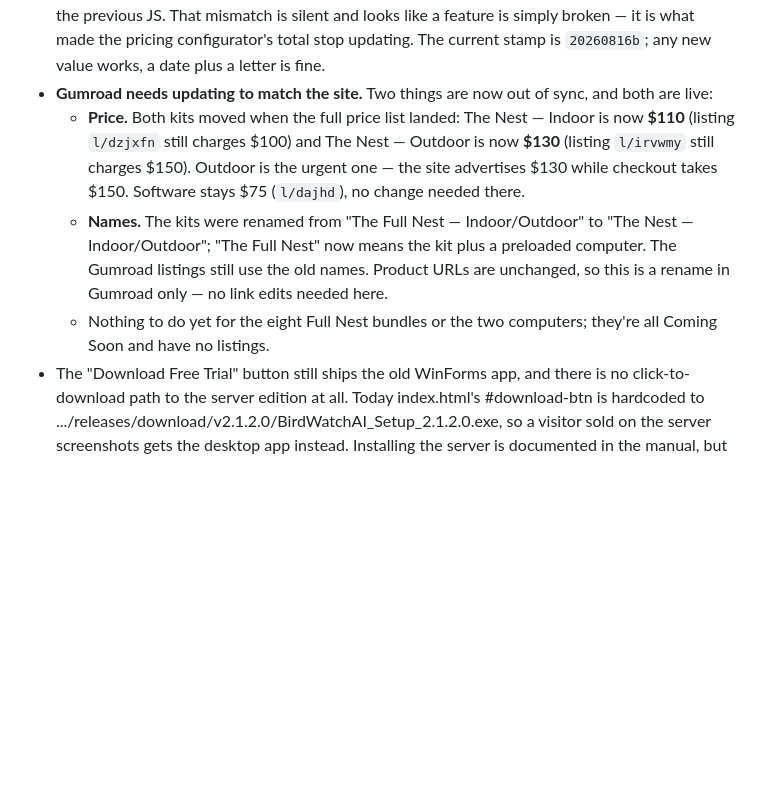
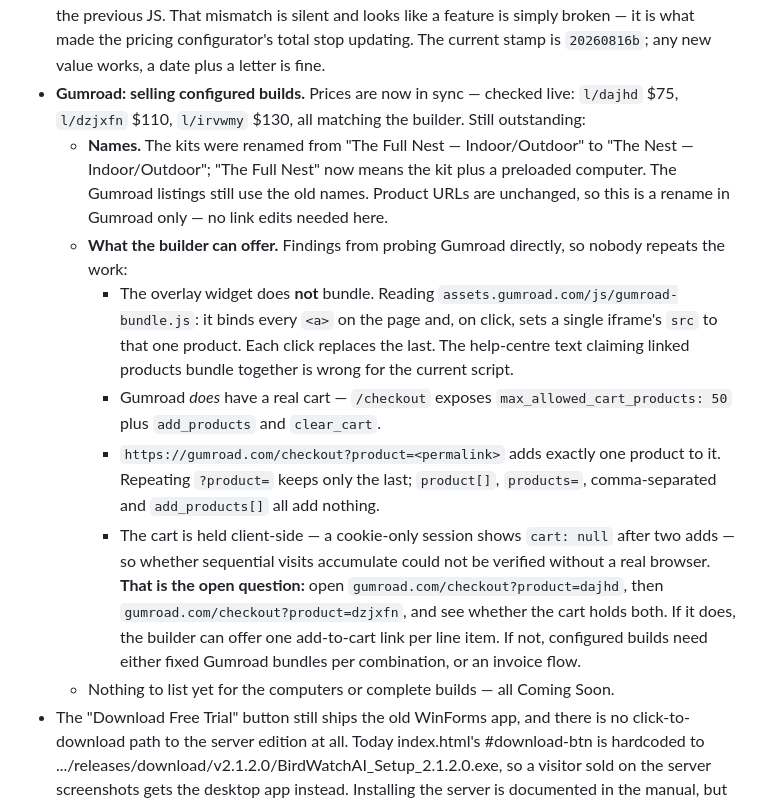
Before and after one commit to JoeBarraco/BirdWatchAI-Releases, a Markdown page: TODO.MD, the part around the change. Drawn GitHub-style; blank space fills up the shorter version.

Commit message:
TODO: what Gumroad can and cannot do for configured builds
Probed Gumroad directly rather than trusting the help centre, and the
help centre is wrong on the point the whole component plan rested on.

The overlay does not bundle. Reading the widget script, it binds every
anchor on the page and on click sets one iframe's src to that single
product - each click replaces the last. There is no accumulation, so
linking several products on a page does not produce a combined payment
form the way the documentation claims.

There is a real cart though: /checkout reports
max_allowed_cart_products 50 alongside add_products and clear_cart, and
?product=<permalink> adds one product to it. No multi-add URL exists -
repeating ?product= keeps only the last, and product[], products=,
comma-separated and add_products[] all add nothing.

Whether sequential adds accumulate is the open question, and it decides
the design. It could not be settled here because the cart is held
client-side: a cookie-carrying session still reports cart null after two
adds. Recorded as a two-URL manual check.

Also notes prices are now in sync - checked live, dajhd $75, dzjxfn
$110, irvwmy $130, all matching the builder - so that item is closed
and only the listing names are left.

Co-Authored-By: Claude <noreply@anthropic.com>

```diff
--- a/TODO.MD
+++ b/TODO.MD
@@ -14,10 +14,14 @@ TO DO LIST
 - ~~Need to provide some photos of the bird feeder (both types) so we can price "The full nest" option. I am thinking the Full Nest should be $150 and the software half that ($75).~~ DONE (Full Nest priced at $150, software license at $75)
      - ~~Need to update pricing on "Gumroad" first, as well as add Full nest to gumroad.~~ DONE
 - **When you change `css/style.css` or `js/main.js`, bump the `?v=` on both tags in index.html.** GitHub Pages serves assets with a 10-minute max-age, so a browser can load new HTML against the previous JS. That mismatch is silent and looks like a feature is simply broken — it is what made the pricing configurator's total stop updating. The current stamp is `20260816b`; any new value works, a date plus a letter is fine.
-- **Gumroad needs updating to match the site.** Two things are now out of sync, and both are live:
-     - **Price.** Both kits moved when the full price list landed: The Nest — Indoor is now **$110** (listing `l/dzjxfn` still charges $100) and The Nest — Outdoor is now **$130** (listing `l/irvwmy` still charges $150). Outdoor is the urgent one — the site advertises $130 while checkout takes $150. Software stays $75 (`l/dajhd`), no change needed there.
+- **Gumroad: selling configured builds.** Prices are now in sync — checked live: `l/dajhd` $75, `l/dzjxfn` $110, `l/irvwmy` $130, all matching the builder. Still outstanding:
      - **Names.** The kits were renamed from "The Full Nest — Indoor/Outdoor" to "The Nest — Indoor/Outdoor"; "The Full Nest" now means the kit plus a preloaded computer. The Gumroad listings still use the old names. Product URLs are unchanged, so this is a rename in Gumroad only — no link edits needed here.
-     - Nothing to do yet for the eight Full Nest bundles or the two computers; they're all Coming Soon and have no listings.
+     - **What the builder can offer.** Findings from probing Gumroad directly, so nobody repeats the work:
+          - The overlay widget does **not** bundle. Reading `assets.gumroad.com/js/gumroad-bundle.js`: it binds every `<a>` on the page and, on click, sets a single iframe's `src` to that one product. Each click replaces the last. The help-centre text claiming linked products bundle together is wrong for the current script.
+          - Gumroad *does* have a real cart — `/checkout` exposes `max_allowed_cart_products: 50` plus `add_products` and `clear_cart`.
+          - `https://gumroad.com/checkout?product=<permalink>` adds exactly one product to it. Repeating `?product=` keeps only the last; `product[]`, `products=`, comma-separated and `add_products[]` all add nothing.
+          - The cart is held client-side — a cookie-only session shows `cart: null` after two adds — so whether sequential visits accumulate could not be verified without a real browser. **That is the open question:** open `gumroad.com/checkout?product=dajhd`, then `gumroad.com/checkout?product=dzjxfn`, and see whether the cart holds both. If it does, the builder can offer one add-to-cart link per line item. If not, configured builds need either fixed Gumroad bundles per combination, or an invoice flow.
+     - Nothing to list yet for the computers or complete builds — all Coming Soon.
 - The "Download Free Trial" button still ships the old WinForms app, and there is no click-to-download path to the server edition at all. Today index.html's #download-btn is hardcoded to
   .../releases/download/v2.1.2.0/BirdWatchAI_Setup_2.1.2.0.exe, so a visitor sold on the server screenshots gets the desktop app instead. Installing the server is documented in the manual, but reading install docs is not a download button. Options, roughly in order of effort:
      - Publish self-contained builds as release assets on birdwatchai-server-releases (win-x64, linux-x64, linux-arm64, osx-arm64) and give the download section a small platform picker. Note this changes docs/RELEASING.md, which deliberately publishes tags + notes only, no binaries — that decision needs revisiting first.
```
